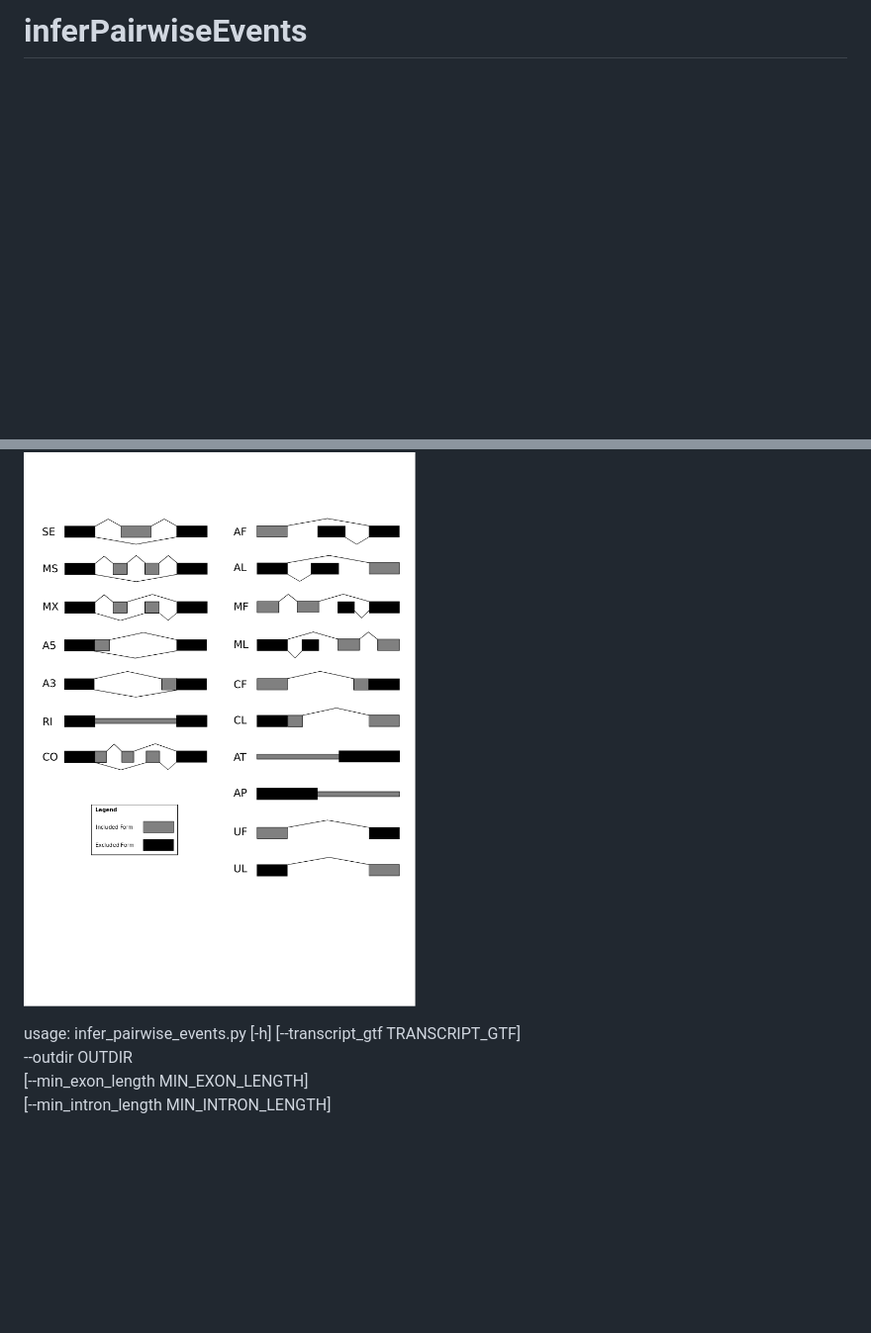
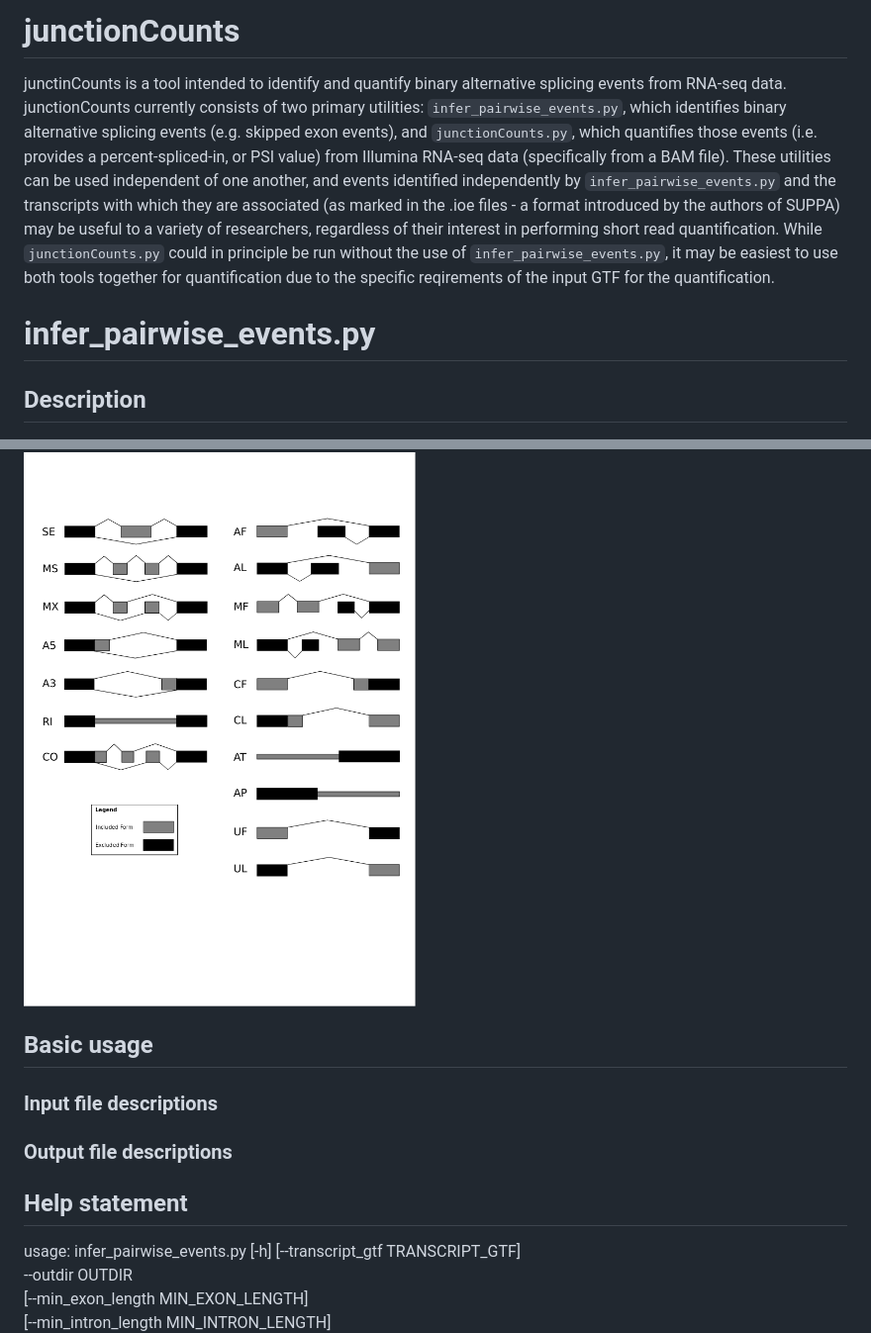
Before and after one commit to ajw2329/junctionCounts, a Markdown page: README.md, 2 parts joined by grey strips. Shown: that part at 99% size. GitHub-like rendering; blank space fills up the shorter version.

```diff
--- a/README.md
+++ b/README.md
@@ -1,8 +1,20 @@
-# inferPairwiseEvents
+# junctionCounts
 
+junctinCounts is a tool intended to identify and quantify binary alternative splicing events from RNA-seq data. junctionCounts currently consists of two primary utilities: `infer_pairwise_events.py`, which identifies binary alternative splicing events (e.g. skipped exon events), and `junctionCounts.py`, which quantifies those events (i.e. provides a percent-spliced-in, or PSI value) from Illumina RNA-seq data (specifically from a BAM file). These utilities can be used independent of one another, and events identified independently by `infer_pairwise_events.py` and the transcripts with which they are associated (as marked in the .ioe files - a format introduced by the authors of SUPPA) may be useful to a variety of researchers, regardless of their interest in performing short read quantification. While `junctionCounts.py` could in principle be run without the use of `infer_pairwise_events.py`, it may be easiest to use both tools together for quantification due to the specific reqirements of the input GTF for the quantification.
+
+# infer_pairwise_events.py
+
+## Description
 
 ![Screenshot](event_schematic.png)
 
+## Basic usage
+
+### Input file descriptions
+
+### Output file descriptions
+
+## Help statement
 
 usage: infer_pairwise_events.py [-h] [--transcript_gtf TRANSCRIPT_GTF]
                                 --outdir OUTDIR
```
Also changed, not shown: other parts of README.md (+17 -0 lines), combined_jc_vs_rtpcr_dpsi.png (added), combined_jc_vs_rtpcr_psi.png (added), 1 other file.
